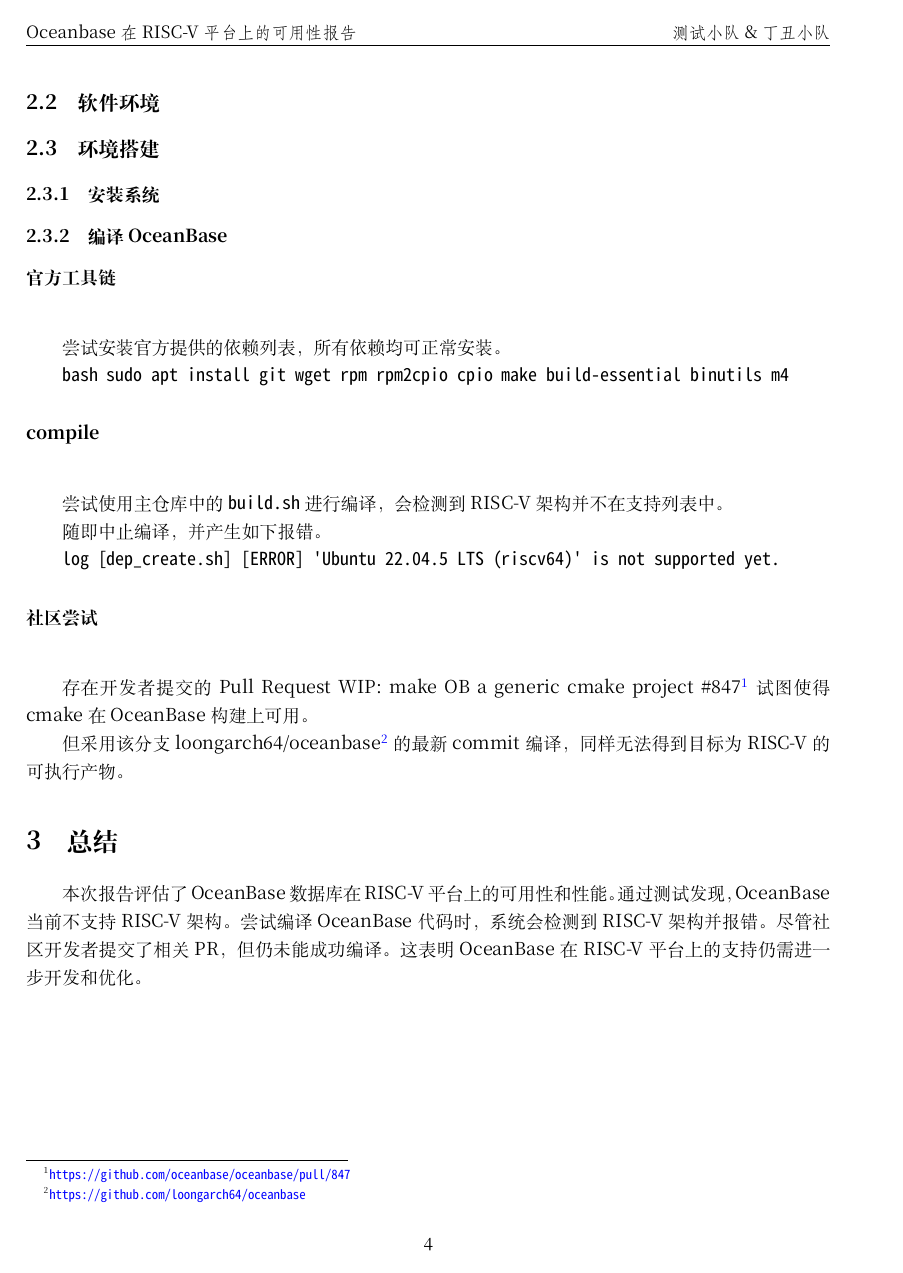
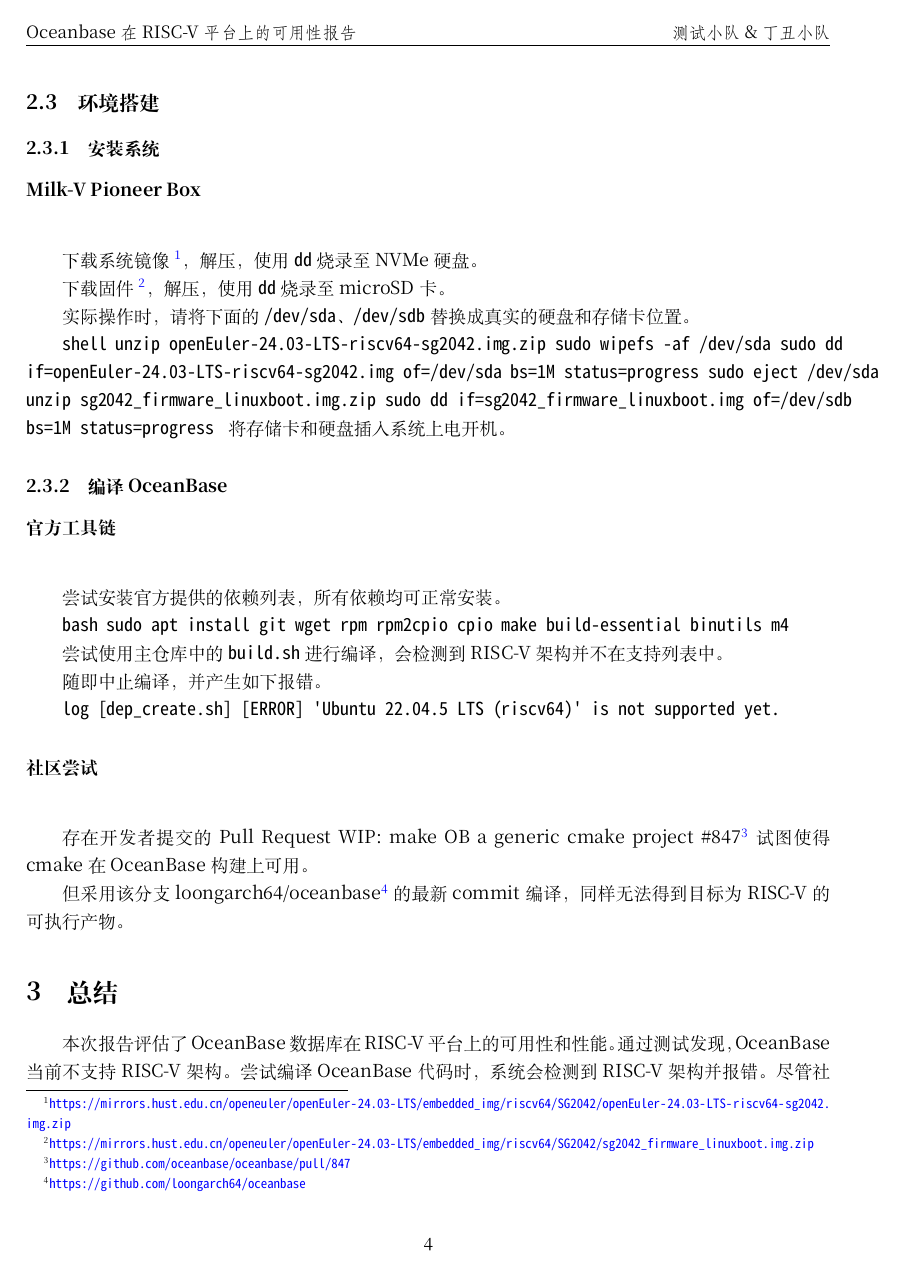
Before and after one commit to QA-Team-lo/dbtest, a LaTeX paper (report/oceanbase/main.tex): page 4 of 5 before the commit and page 4 of 6 after it. The pictures show the PDF file report/oceanbase/main.pdf that the author committed with the source.

Commit message:
update oceanbase report

````diff
--- a/report/oceanbase/main.tex
+++ b/report/oceanbase/main.tex
@@ -36,8 +36,8 @@
 本次测试通过官方提供的编译工具链和社区开发者的尝试，评估了 OceanBase 在 RISC-V 平台上的编译情况。测试发现，官方文档明确指出当前不支持 RISC-V 架构。尝试编译 OceanBase 代码时，系统会检测到 RISC-V 架构并报错。社区开发者提交了相关 PR，但仍未能成功编译。
 
 ## 测试总结
+
 本次测试结果如下：
 
 | 平台        | 发行版        | 测试结果              |
 |-------------|---------------|-----------------------|
-| RISC-V      |  Any         | 不支持                |
@@ -47,3 +49,4 @@
 ## 硬件环境
 本次测试主要在 RISC-V 平台上进行，机器硬件配置为：
 
+Milk-V Pioneer Box:
@@ -59,3 +68,18 @@
+下载[系统镜像](https://mirrors.hust.edu.cn/openeuler/openEuler-24.03-LTS/embedded_img/riscv64/SG2042/openEuler-24.03-LTS-riscv64-sg2042.img.zip)，解压，使用 `dd` 烧录至 NVMe 硬盘。
+
+下载[固件](https://mirrors.hust.edu.cn/openeuler/openEuler-24.03-LTS/embedded_img/riscv64/SG2042/sg2042_firmware_linuxboot.img.zip)，解压，使用 `dd` 烧录至 microSD 卡。
+
+实际操作时，请将下面的 `/dev/sda`、`/dev/sdb` 替换成真实的硬盘和存储卡位置。
+
+```shell
+unzip openEuler-24.03-LTS-riscv64-sg2042.img.zip
+sudo wipefs -af /dev/sda
+sudo dd if=openEuler-24.03-LTS-riscv64-sg2042.img of=/dev/sda bs=1M status=progress
+sudo eject /dev/sda
+unzip sg2042_firmware_linuxboot.img.zip
+sudo dd if=sg2042_firmware_linuxboot.img of=/dev/sdb bs=1M status=progress
+```
+将存储卡和硬盘插入系统上电开机。
 
 ### 编译 OceanBase
 
@@ -66,8 +90,6 @@
 ```bash
 sudo apt install git wget rpm rpm2cpio cpio make build-essential binutils m4
 ```
-
-#### compile
 
 尝试使用主仓库中的 `build.sh` 进行编译，会检测到 RISC-V 架构并不在支持列表中。
 
````
Also changed, not shown: report/oceanbase/main.pdf, report/oceanbase/main.tex (18 more changed lines).
